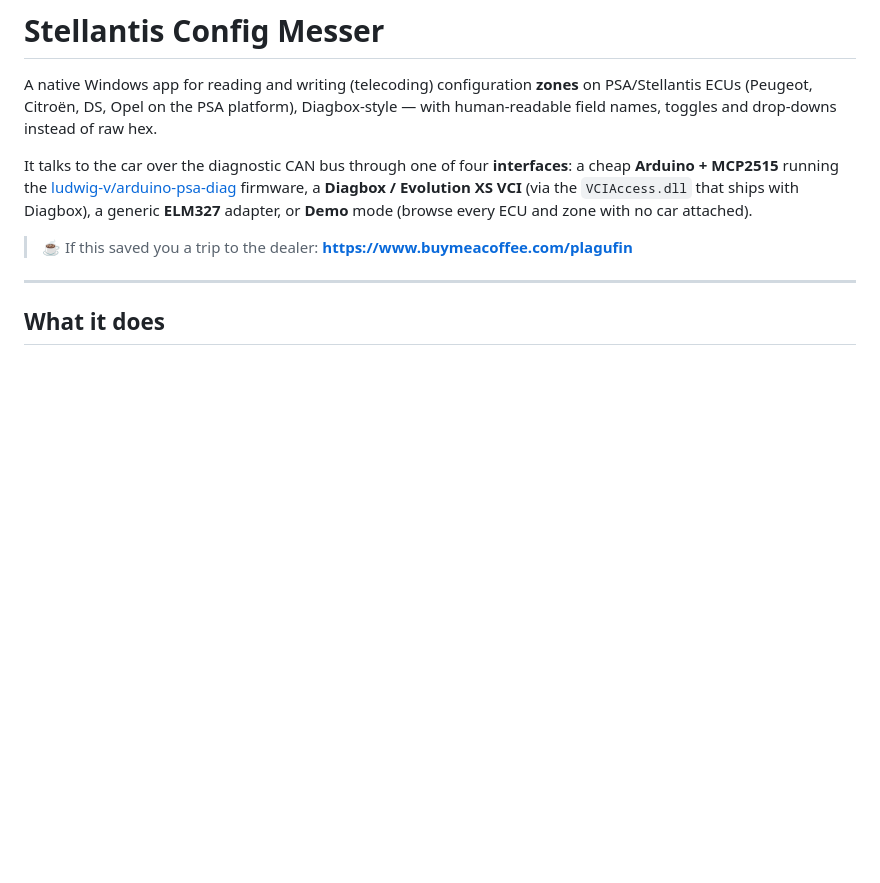
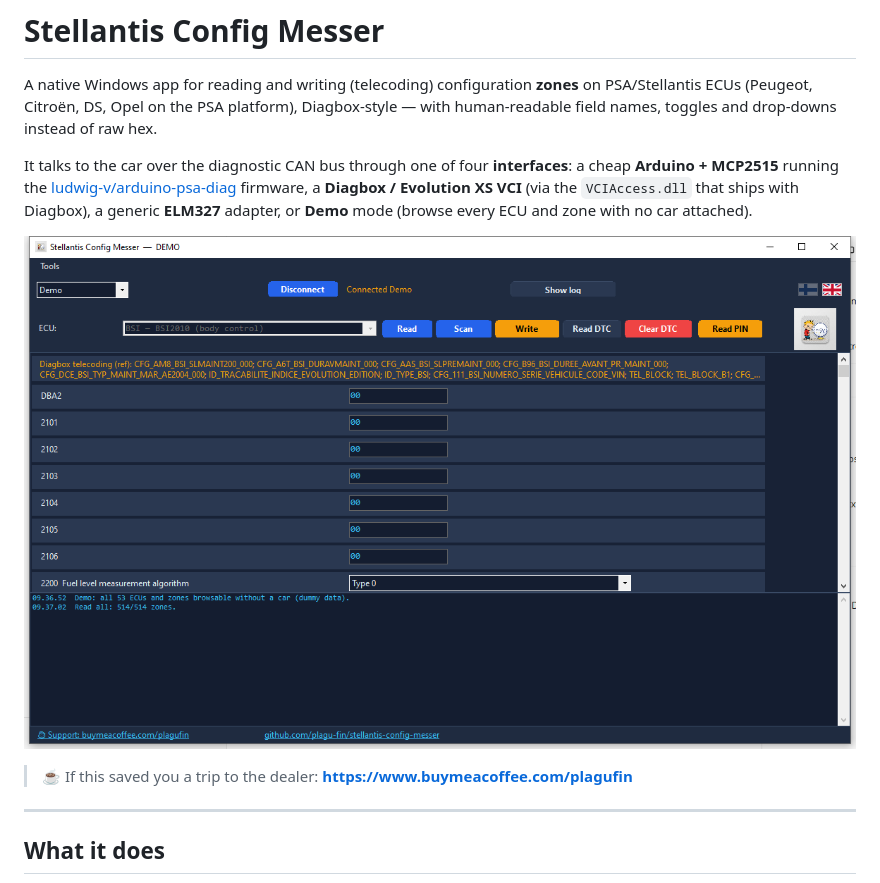
Before and after one commit to cacadu90/stellantis-config-messer, a Markdown page: README.md, the part around the change. Rendered like a GitHub page; pictures changed too: screenshot.png (added); blank space fills up the shorter version.

Commit message:
Add English screenshot to README; localise Read-all log line
- screenshot.png: dark UI reading BSI zones in Demo mode
- Read-all log now says zones in English (was always zonea)

```diff
--- a/README.md
+++ b/README.md
@@ -8,6 +8,8 @@ It talks to the car over the diagnostic CAN bus through one of four **interfaces
 **Arduino + MCP2515** running the [ludwig-v/arduino-psa-diag](https://github.com/ludwig-v/arduino-psa-diag)
 firmware, a **Diagbox / Evolution XS VCI** (via the `VCIAccess.dll` that ships with Diagbox),
 a generic **ELM327** adapter, or **Demo** mode (browse every ECU and zone with no car attached).
+
+![Stellantis Config Messer — dark UI reading BSI config zones in Demo mode](screenshot.png)
 
 > ☕ If this saved you a trip to the dealer: **https://www.buymeacoffee.com/plagufin**
 
```
Also changed, not shown: 1 other file.
